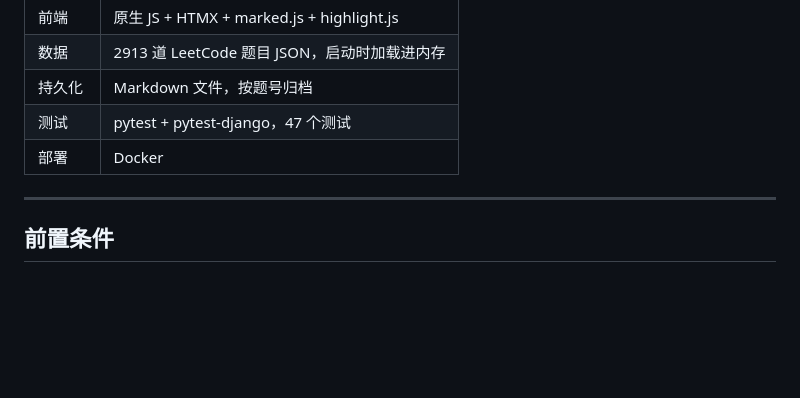
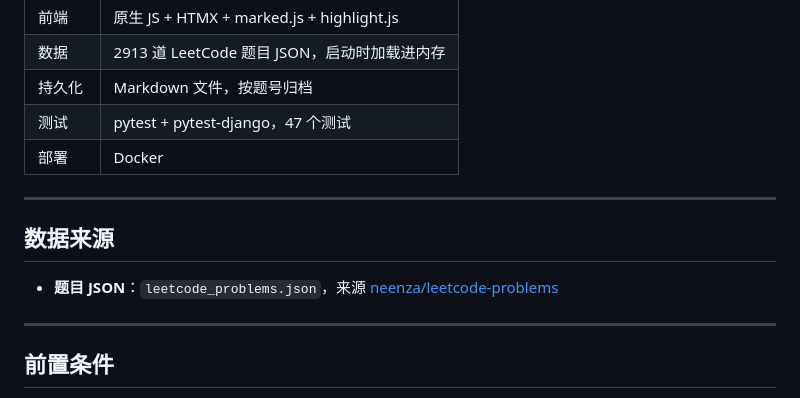
Before and after one commit to billzi2016/leetcode-terminator, a Markdown page: README.md, the part around the change. Drawn GitHub-style; blank space fills up the shorter version.

Commit message:
补充 LeetCode 题目 JSON 来源说明

```diff
--- a/README.md
+++ b/README.md
@@ -68,6 +68,12 @@ AI 没有凭空发明任何东西，每一个模块都能在 Spec 里找到对
 | 持久化 | Markdown 文件，按题号归档 |
 | 测试 | pytest + pytest-django，47 个测试 |
 | 部署 | Docker |
+
+---
+
+## 数据来源
+
+- **题目 JSON**：`leetcode_problems.json`，来源 [neenza/leetcode-problems](https://github.com/neenza/leetcode-problems)
 
 ---
 
```
